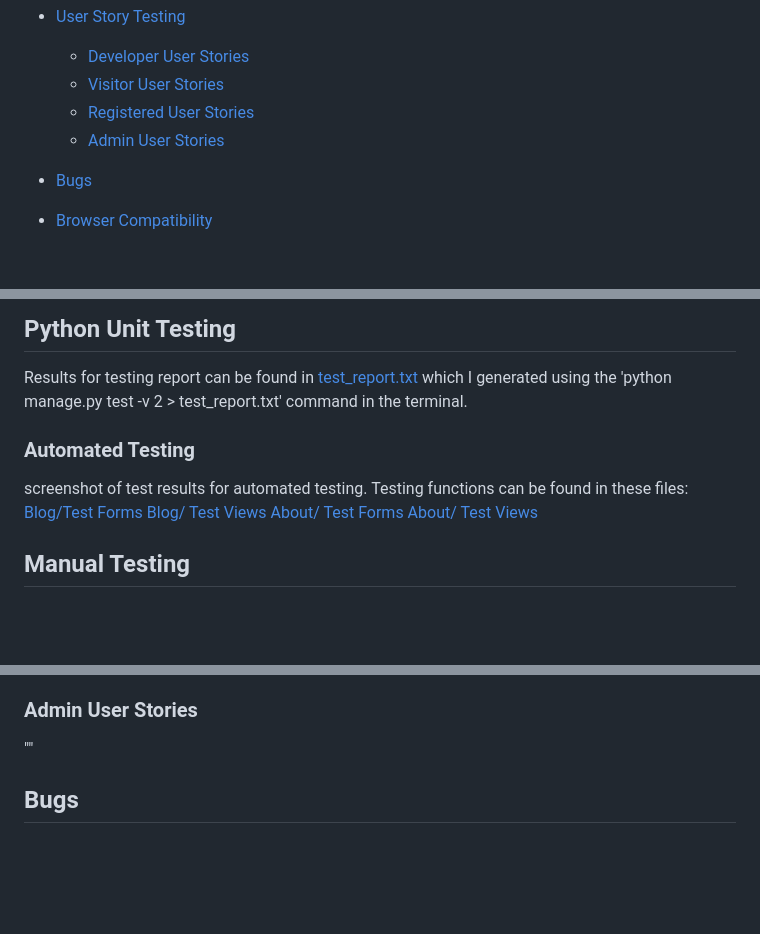
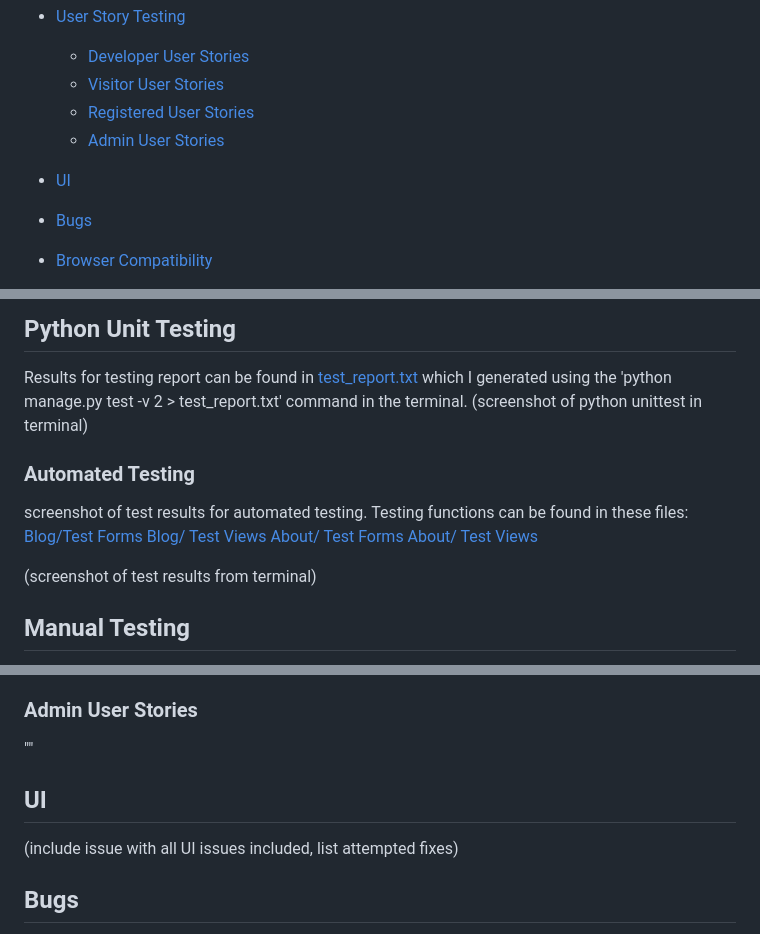
Before and after one commit to FernVR/GoodNewsBlog, a Markdown page: TESTING.md, 3 parts joined by grey strips. Rendered like a GitHub page; blank space fills up the shorter version.

Commit message:
add testing content

```diff
--- a/TESTING.md
+++ b/TESTING.md
@@ -25,6 +25,8 @@ Back to [README.md](README.md) file.
     - [Registered User Stories](#resgistered-user-stories)
     - [Admin User Stories](#admin-user-stories)
 
+- [UI](#ui)
+
 - [Bugs](#bugs)
 
 - [Browser Compatibility](#browser-compatibility)
@@ -44,6 +46,7 @@ screenshot of validator results
 
 ## Python Unit Testing
 Results for testing report can be found in [test_report.txt](test_report.txt) which I generated using the 'python manage.py test -v 2 > test_report.txt' command in the terminal.
+(screenshot of python unittest in terminal)
 
 ### Automated Testing
 screenshot of test results for automated testing. Testing functions can be found in these files:
@@ -51,6 +54,8 @@ screenshot of test results for automated testing. Testing functions can be found
 [Blog/ Test Views](blog/test_views.py)
 [About/ Test Forms](about/test_forms.py)
 [About/ Test Views](about/test_views.py)
+
+(screenshot of test results from terminal)
 
 ## Manual Testing
 Create a different grid for each title, rows are individual items to test, cols are : 'test case' , 'action', 'acceptance criteria', 'result'
@@ -93,6 +98,8 @@ Create a different grid for each title, rows are individual items to test, cols
 ""
 ### Admin User Stories
 ""
+## UI
+(include issue with all UI issues included, list attempted fixes)
 
 ## Bugs
 (Similar to user story grid, add bug issues documented in project and add acceptance criteria results, any notes.)
```
